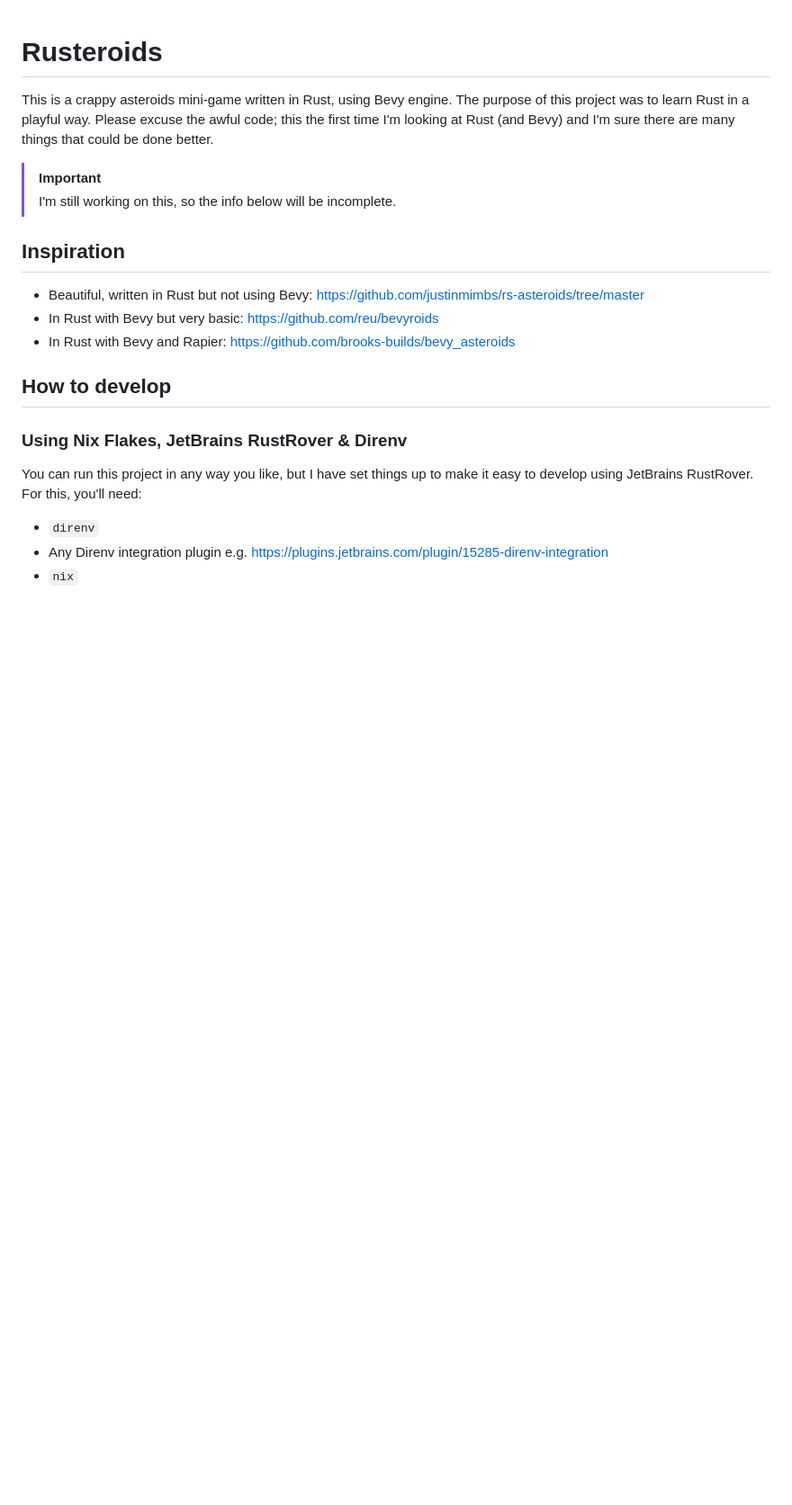
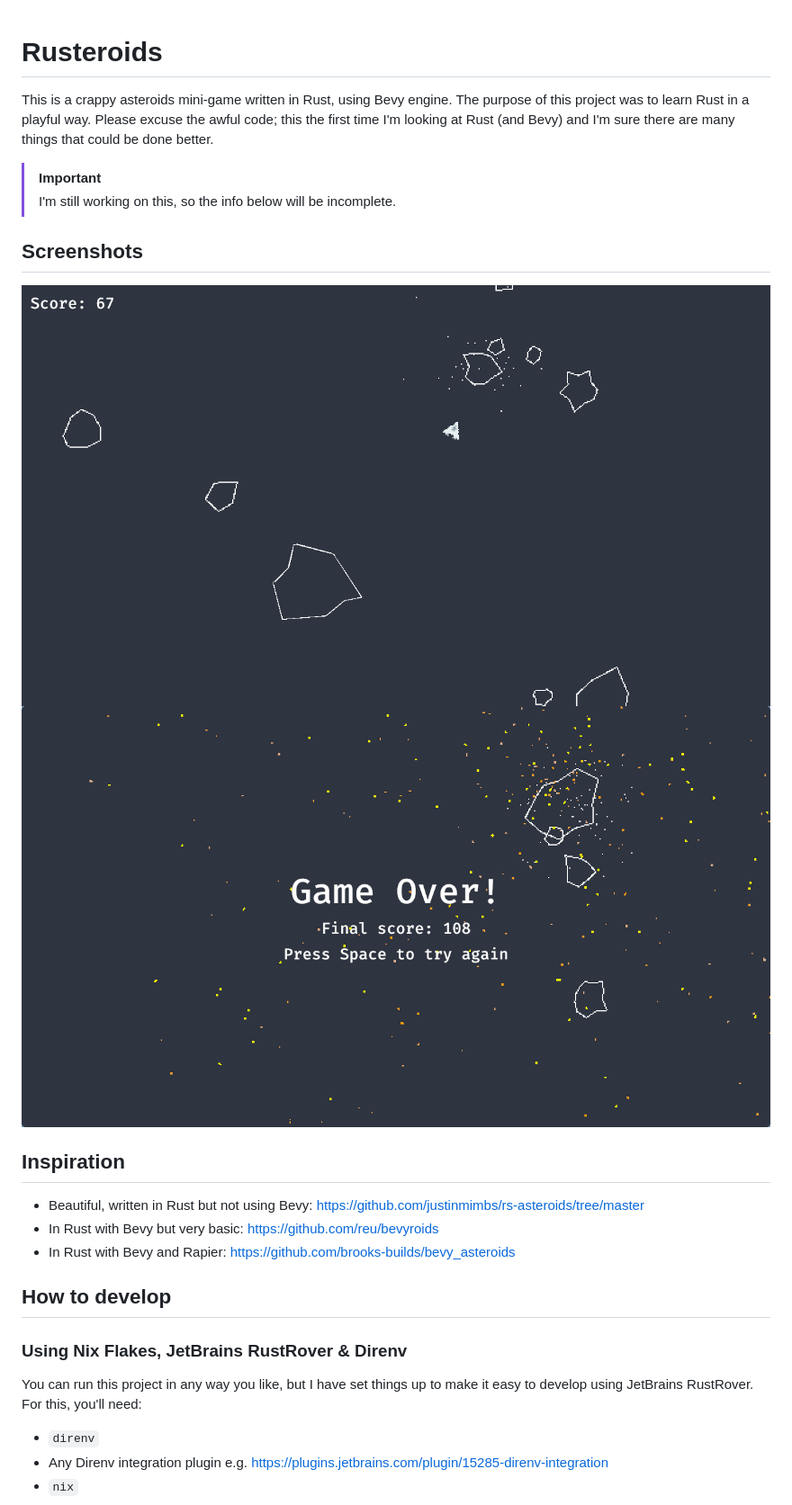
Before and after one commit to kimgoetzke/rusteroids, a Markdown page: README.md, the part around the change. Shown: that part at 90% size. Rendered like a GitHub page; pictures changed too: assets/screenshots/screenshot_game_over.png (added), assets/screenshots/screenshot_in_game.png (added); blank space fills up the shorter version.

Commit message:
Add screenshots to README

```diff
--- a/README.md
+++ b/README.md
@@ -6,6 +6,11 @@ there are many things that could be done better.
 
 > [!IMPORTANT]
 > I'm still working on this, so the info below will be incomplete.
+
+## Screenshots
+
+![Screenshot 1](./assets/screenshots/screenshot_in_game.png)
+![Screenshot 2](./assets/screenshots/screenshot_game_over.png)
 
 ## Inspiration
 
```
